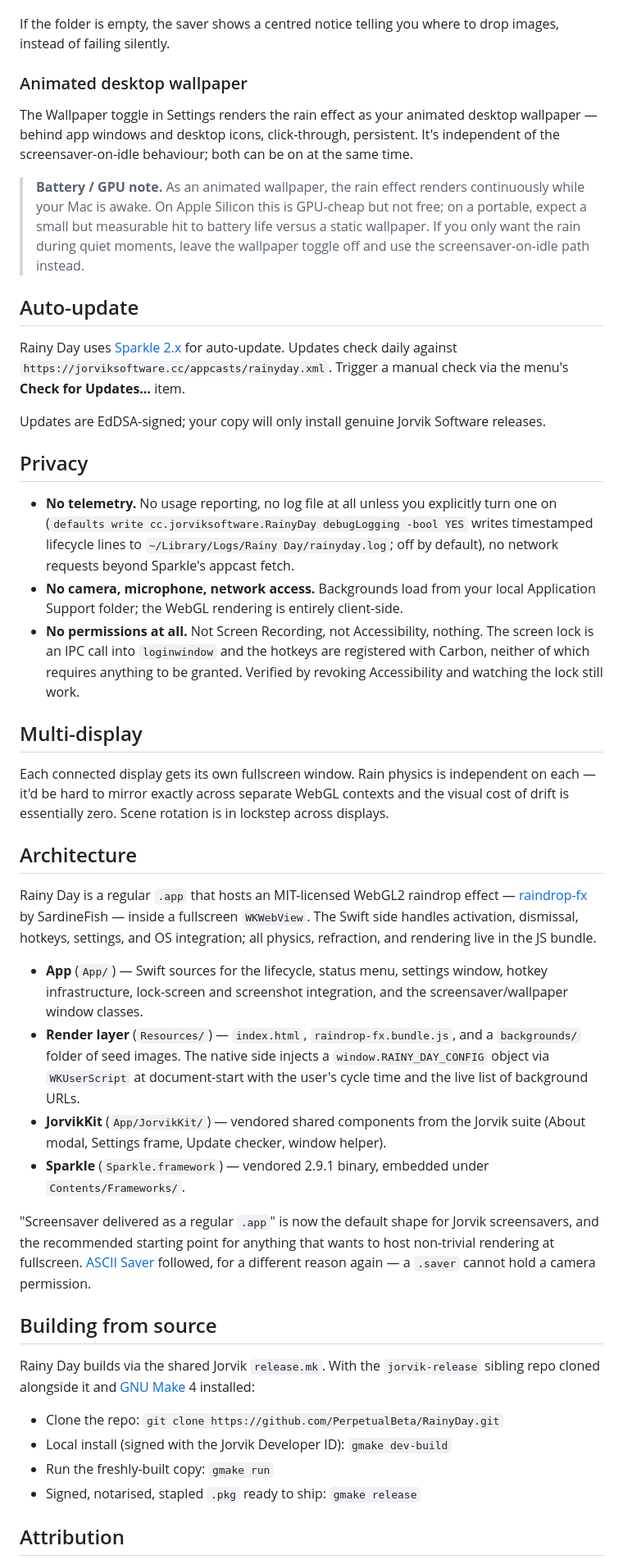
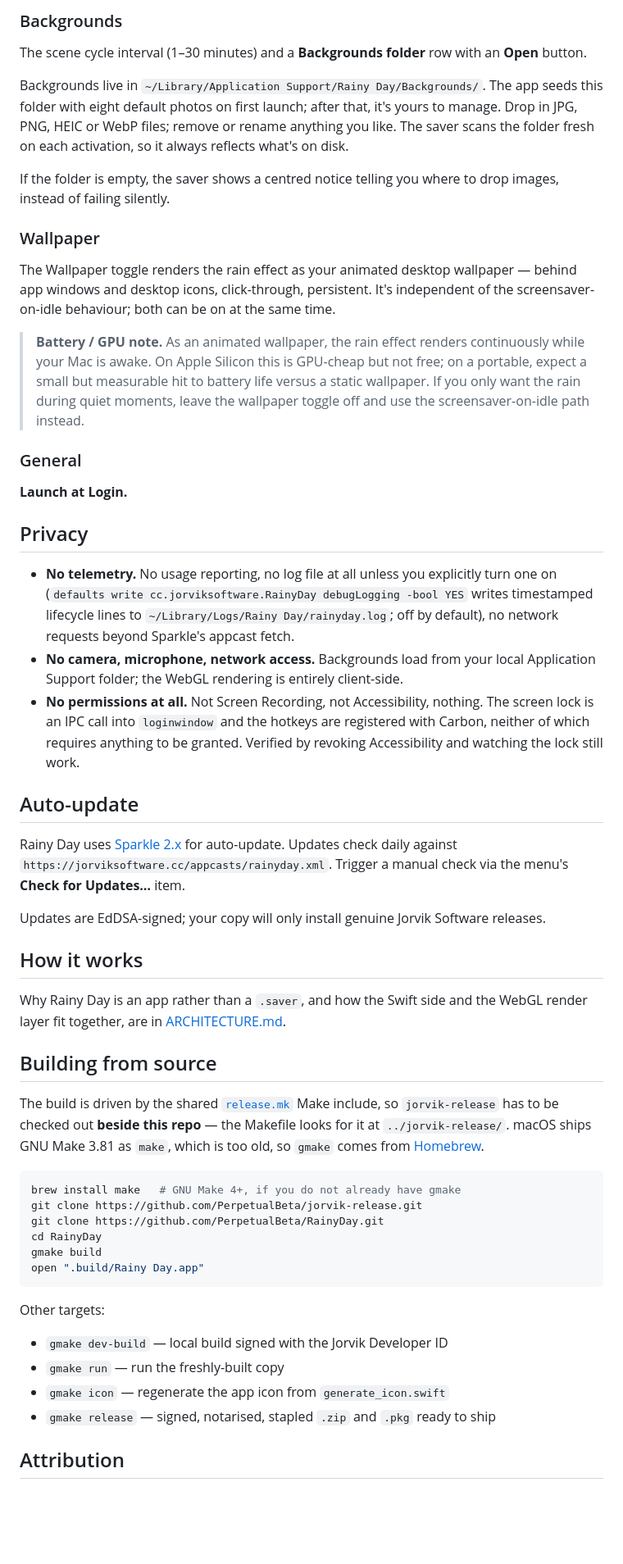
Before and after one commit to PerpetualBeta/RainyDay, a Markdown page: README.md, the part around one of its changes. Shown at 82% size. Drawn GitHub-style; blank space fills up the shorter version.

````diff
--- a/README.md
+++ b/README.md
@@ -62,11 +92,26 @@ Backgrounds live in `~/Library/Application Support/Rainy Day/Backgrounds/`. The
+### Backgrounds
+
+The scene cycle interval (1–30 minutes) and a **Backgrounds folder** row with an **Open** button.
+
+Backgrounds live in `~/Library/Application Support/Rainy Day/Backgrounds/`. The app seeds this folder with eight default photos on first launch; after that, it's yours to manage. Drop in JPG, PNG, HEIC or WebP files; remove or rename anything you like. The saver scans the folder fresh on each activation, so it always reflects what's on disk.
 
 If the folder is empty, the saver shows a centred notice telling you where to drop images, instead of failing silently.
 
-### Animated desktop wallpaper
+### Wallpaper
 
-The Wallpaper toggle in Settings renders the rain effect as your animated desktop wallpaper — behind app windows and desktop icons, click-through, persistent. It's independent of the screensaver-on-idle behaviour; both can be on at the same time.
+The Wallpaper toggle renders the rain effect as your animated desktop wallpaper — behind app windows and desktop icons, click-through, persistent. It's independent of the screensaver-on-idle behaviour; both can be on at the same time.
 
 > **Battery / GPU note.** As an animated wallpaper, the rain effect renders continuously while your Mac is awake. On Apple Silicon this is GPU-cheap but not free; on a portable, expect a small but measurable hit to battery life versus a static wallpaper. If you only want the rain during quiet moments, leave the wallpaper toggle off and use the screensaver-on-idle path instead.
+
+### General
+
+**Launch at Login.**
+
+## Privacy
+
+- **No telemetry.** No usage reporting, no log file at all unless you explicitly turn one on (`defaults write cc.jorviksoftware.RainyDay debugLogging -bool YES` writes timestamped lifecycle lines to `~/Library/Logs/Rainy Day/rainyday.log`; off by default), no network requests beyond Sparkle's appcast fetch.
+- **No camera, microphone, network access.** Backgrounds load from your local Application Support folder; the WebGL rendering is entirely client-side.
+- **No permissions at all.** Not Screen Recording, not Accessibility, nothing. The screen lock is an IPC call into `loginwindow` and the hotkeys are registered with Carbon, neither of which requires anything to be granted. Verified by revoking Accessibility and watching the lock still work.
 
 ## Auto-update
 
@@ -74,35 +119,29 @@ Rainy Day uses [Sparkle 2.x](https://sparkle-project.org/) for auto-update. Upda
 
 Updates are EdDSA-signed; your copy will only install genuine Jorvik Software releases.
 
-## Privacy
+## How it works
 
-- **No telemetry.** No usage reporting, no log file at all unless you explicitly turn one on (`defaults write cc.jorviksoftware.RainyDay debugLogging -bool YES` writes timestamped lifecycle lines to `~/Library/Logs/Rainy Day/rainyday.log`; off by default), no network requests beyond Sparkle's appcast fetch.
-- **No camera, microphone, network access.** Backgrounds load from your local Application Support folder; the WebGL rendering is entirely client-side.
-- **No permissions at all.** Not Screen Recording, not Accessibility, nothing. The screen lock is an IPC call into `loginwindow` and the hotkeys are registered with Carbon, neither of which requires anything to be granted. Verified by revoking Accessibility and watching the lock still work.
-
-## Multi-display
-
-Each connected display gets its own fullscreen window. Rain physics is independent on each — it'd be hard to mirror exactly across separate WebGL contexts and the visual cost of drift is essentially zero. Scene rotation is in lockstep across displays.
-
-## Architecture
-
-Rainy Day is a regular `.app` that hosts an MIT-licensed WebGL2 raindrop effect — [raindrop-fx](https://github.com/SardineFish/raindrop-fx) by SardineFish — inside a fullscreen `WKWebView`. The Swift side handles activation, dismissal, hotkeys, settings, and OS integration; all physics, refraction, and rendering live in the JS bundle.
-
-- **App** (`App/`) — Swift sources for the lifecycle, status menu, settings window, hotkey infrastructure, lock-screen and screenshot integration, and the screensaver/wallpaper window classes.
-- **Render layer** (`Resources/`) — `index.html`, `raindrop-fx.bundle.js`, and a `backgrounds/` folder of seed images. The native side injects a `window.RAINY_DAY_CONFIG` object via `WKUserScript` at document-start with the user's cycle time and the live list of background URLs.
-- **JorvikKit** (`App/JorvikKit/`) — vendored shared components from the Jorvik suite (About modal, Settings frame, Update checker, window helper).
-- **Sparkle** (`Sparkle.framework`) — vendored 2.9.1 binary, embedded under `Contents/Frameworks/`.
-
-"Screensaver delivered as a regular `.app`" is now the default shape for Jorvik screensavers, and the recommended starting point for anything that wants to host non-trivial rendering at fullscreen. [ASCII Saver](https://jorviksoftware.cc/screensavers/asciisaver) followed, for a different reason again — a `.saver` cannot hold a camera permission.
+Why Rainy Day is an app rather than a `.saver`, and how the Swift side and the WebGL render layer fit together, are in [ARCHITECTURE.md](ARCHITECTURE.md).
 
 ## Building from source
 
-Rainy Day builds via the shared Jorvik `release.mk`. With the `jorvik-release` sibling repo cloned alongside it and [GNU Make](https://formulae.brew.sh/formula/make) 4 installed:
+The build is driven by the shared [`release.mk`](https://github.com/PerpetualBeta/jorvik-release) Make include, so `jorvik-release` has to be checked out **beside this repo** — the Makefile looks for it at `../jorvik-release/`. macOS ships GNU Make 3.81 as `make`, which is too old, so `gmake` comes from [Homebrew](https://brew.sh).
 
-- Clone the repo: `git clone https://github.com/PerpetualBeta/RainyDay.git`
-- Local install (signed with the Jorvik Developer ID): `gmake dev-build`
-- Run the freshly-built copy: `gmake run`
-- Signed, notarised, stapled `.pkg` ready to ship: `gmake release`
+```bash
+brew install make   # GNU Make 4+, if you do not already have gmake
+git clone https://github.com/PerpetualBeta/jorvik-release.git
+git clone https://github.com/PerpetualBeta/RainyDay.git
+cd RainyDay
+gmake build
+open ".build/Rainy Day.app"
+```
+
+Other targets:
+
+- `gmake dev-build` — local build signed with the Jorvik Developer ID
+- `gmake run` — run the freshly-built copy
+- `gmake icon` — regenerate the app icon from `generate_icon.swift`
+- `gmake release` — signed, notarised, stapled `.zip` and `.pkg` ready to ship
 
 ## Attribution
 
````
Also changed, not shown: other parts of README.md (+60 -20 lines), ARCHITECTURE.md (added, +22 -0 lines).
